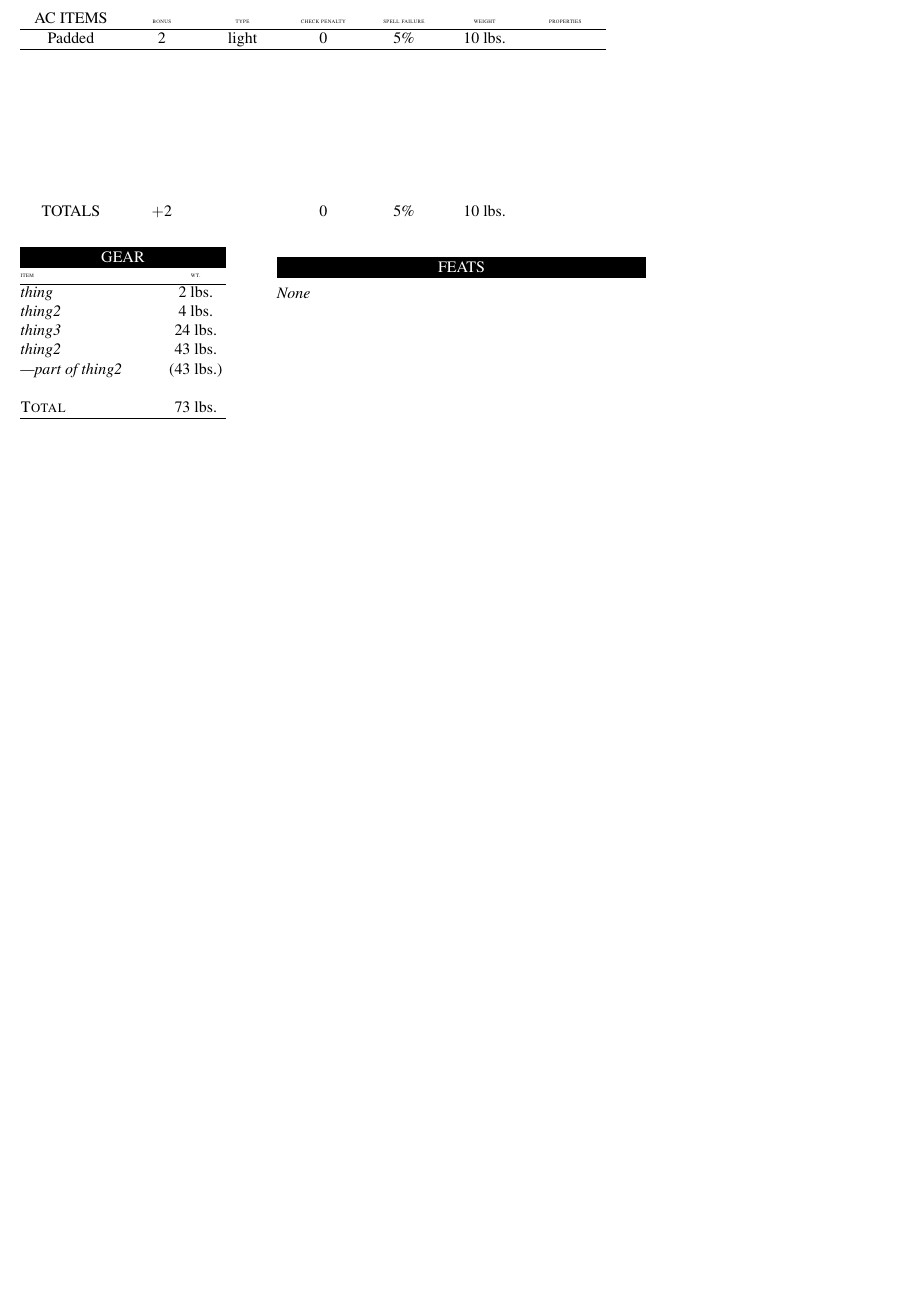
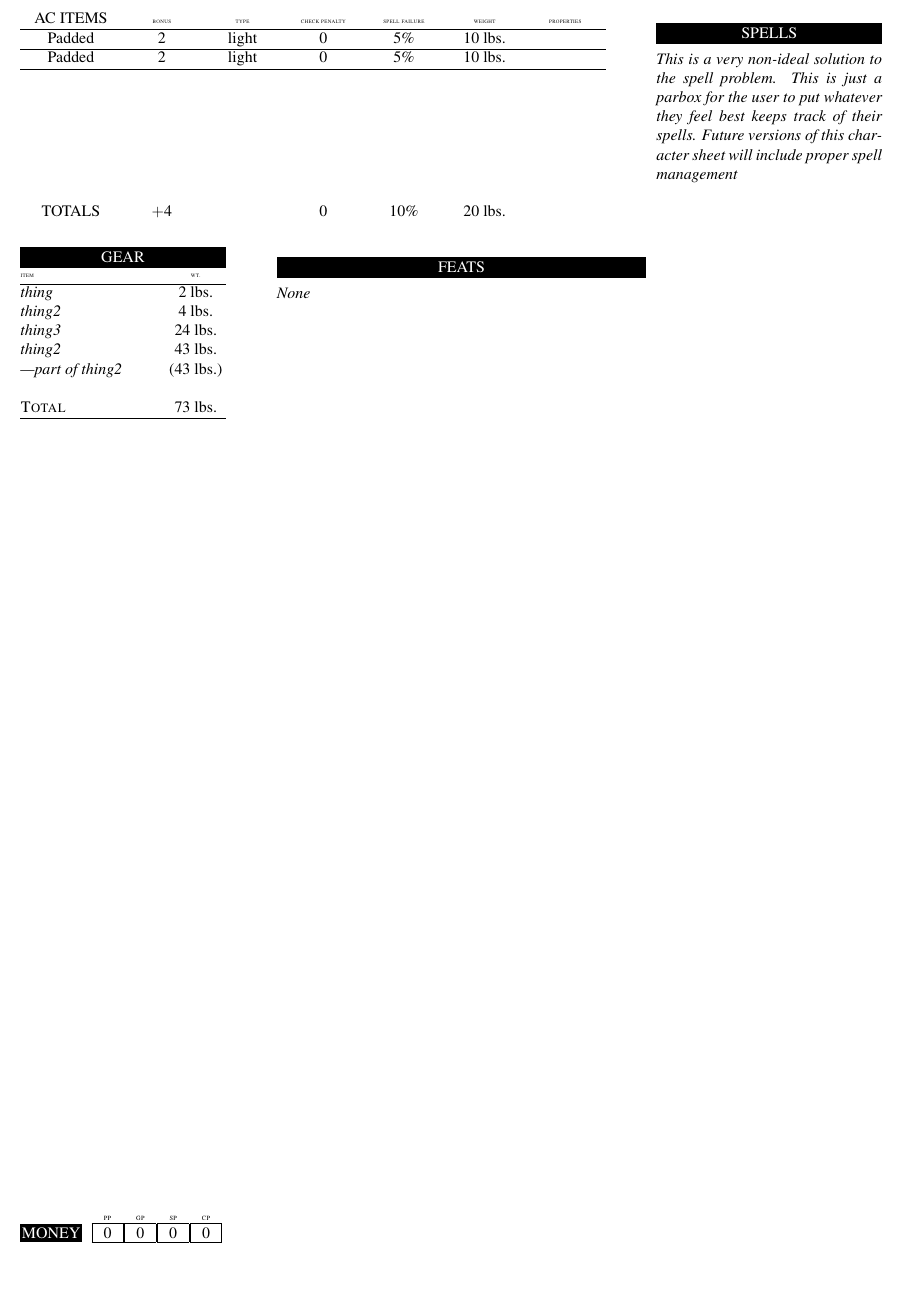
Before and after one commit to natfarleydev/rpg-char-sheet-latex, a LaTeX document (pathfinder_char_sheet.tex, which reads player.tex, rpgcharsheet.cls): part of page 2 of 2, cut so that both start at the same text. Compiled offline with pdfLaTeX.

Commit message:
rough and ready solutions to most of the 2nd sheet

```diff
--- a/pathfinder_char_sheet.tex
+++ b/pathfinder_char_sheet.tex
@@ -210,6 +211,13 @@
 
   \singletitlebox{125}{470}{180}{10}{feats}
   \put(125,460){\parbox[t][200\unitlength][t]{180\unitlength}{\itshape \charfeats}}
+
+  \singletitlebox{310}{584}{110}{10}{spells}
+  \put(310,574){\parbox[t][300\unitlength][t]{110\unitlength}{\itshape \charspelldump}}
+
+  %% TODO change this bit so that it can take much more than triple digits for money. Also, hook up the money to a weight.
+  \stretchlabels{35}{10}{100}{PP, GP, SP, CP}
+  \singletitlebox{0}{0}{30}{9}{Money}  \stretchattributes{35}{0}{100}{\arabic{charplatinumcount},\arabic{chargoldcount},\arabic{charsilvercount},\arabic{charcoppercount}}
 \end{picture}
 
 \end{document}
--- a/player.tex
+++ b/player.tex
@@ -29,8 +29,13 @@
 \subgearitem{part of thing2}{43}
 \totalitem}
 
-\acitem{Padded}{2}{light}{0}{5}{10}{}
+%% Same problem as gear, this is not an ideal solution
+\renewcommand\printacitems{\uppercase{AC Items} & \lfont bonus & \lfont type & \lfont check penalty & \lfont spell failure & \lfont weight & \lfont properties \tabularnewline\hline
+  \acitem{Padded}{2}{light}{0}{5}{10}{}
+  \acitem{Padded}{2}{light}{0}{5}{10}{}
+}
 
+\renewcommand\charspelldump{This is a very non-ideal solution to the spell problem. This is just a parbox for the user to put whatever they feel best keeps track of their spells. Future versions of this character sheet will include proper spell management}
 
 %%% Local Variables:
 %%% mode: latex
--- a/rpgcharsheet.cls
+++ b/rpgcharsheet.cls
@@ -672,15 +672,14 @@
 \newcommand\printacitems{ \uppercase{AC Items} & \lfont bonus & \lfont type & \lfont check penalty & \lfont spell failure & \lfont weight & \lfont properties \tabularnewline\hline}
 
 \newcommand\acitem[7]{
-  \let\oldprintacitems\printacitems
+  % \let\oldprintacitems\printacitems
   \addtocounter{totalacitemsbonus}{#2}
   \addtocounter{totalacitemscheckpenalty}{#4}
   \addtocounter{totalacitemsspellfailure}{#5}
   \addtocounter{totalacitemsweight}{#6}
-
-  \renewcommand{\printacitems}{\oldprintacitems
-  #1 & #2 & #3 & #4 & #5\% & #6~lbs. & #7\tabularnewline\hline}
-
+  % \renewcommand{\printacitems}{\oldprintacitems
+    #1 & #2 & #3 & #4 & #5\% & #6~lbs. & #7\tabularnewline\hline
+  % }
 }
 
 \newcolumntype{A}[1]{@{}>{\centering\footnotesize}m{#1\unitlength}@{}}
@@ -752,3 +751,10 @@
 \newcommand\charhair{Blue}
 \newcommand\chareyes{Grey}
 \newcommand\charlanguagesspoken{Common, Orc}
+
+\newcommand\charspelldump{No spells}
+
+\newcounter{charcoppercount}
+\newcounter{charsilvercount}
+\newcounter{chargoldcount}
+\newcounter{charplatinumcount} %% I hope that's the right counter!
```
Also changed, not shown: pathfinder_char_sheet.pdf, pathfinder_char_sheet.tex (1 more changed lines).
